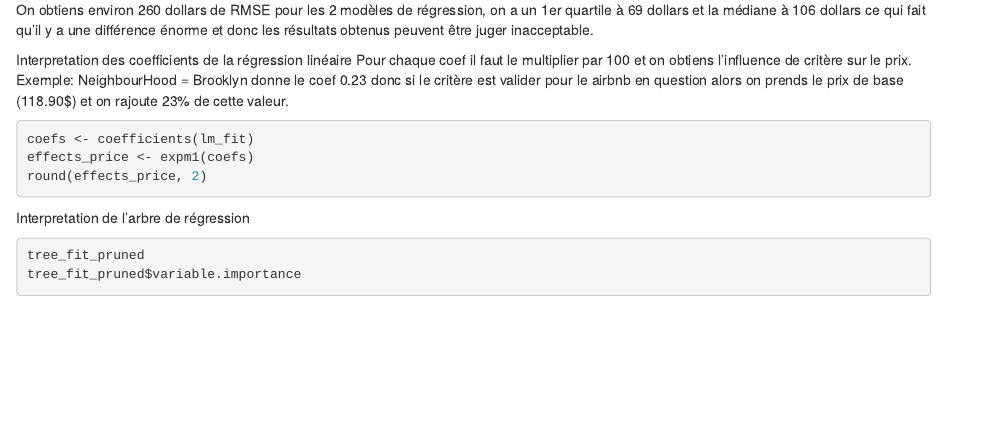
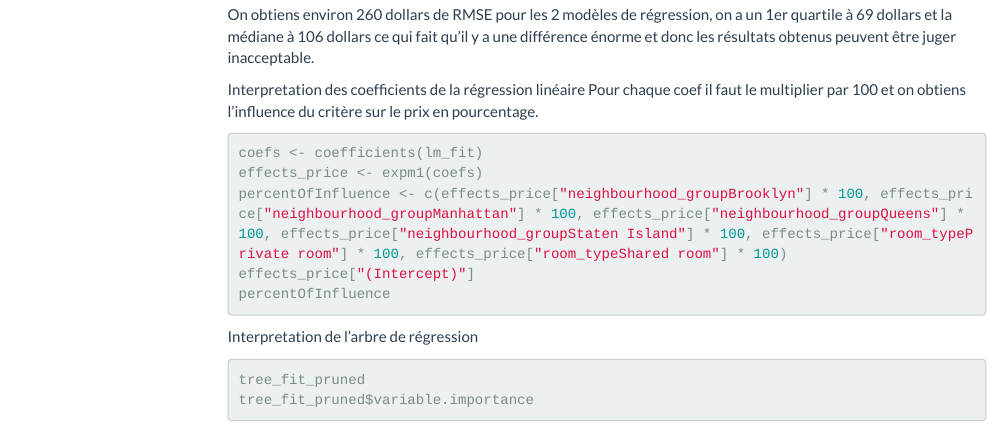
Before and after one commit to AntoineWart/project-R-AIRBNB, an R Markdown document (scripts/Mokmad.Rmd): the page in a window 1100 px wide, from 1300 px down before the commit and from 1420 px down after it, so that both start at the same text. Rendered offline with R 4.5, knitr and Pandoc, with nearby package versions; the code chunks are not run, so their results and figures are left out; menus at the side of the page are left out.

Commit message:
Step Quatro 4

````diff
--- a/scripts/Mokmad.Rmd
+++ b/scripts/Mokmad.Rmd
@@ -1,6 +1,11 @@
 ---
 title: "NYC Airbnb — Step 4: Modélisation"
 author: "Mokhmad"
+output:
+  html_document:
+    theme: flatly
+    toc: true
+    toc_float: true
 ---
 ```{r , include=FALSE, echo=FALSE, message=FALSE}
 knitr::purl("Antoine.Rmd", output = "Step_12_Clean.R") # Pour créer un fichier .R de la data qui a été nettoyé pour pouvoir la réutiliser sans re écrire tout le code
@@ -88,13 +93,13 @@ On obtiens environ 260 dollars de RMSE pour les 2 modèles de régression, on a
 
 
 Interpretation des coefficients de la régression linéaire
-Pour chaque coef il faut le multiplier par 100 et on obtiens l'influence de critère sur le prix.
-Exemple: NeighbourHood = Brooklyn donne le coef 0.23 donc si le critère est valider pour le airbnb en question alors on prends le prix de base (118.90$) et on rajoute
-23% de cette valeur.
+Pour chaque coef il faut le multiplier par 100 et on obtiens l'influence du critère sur le prix en pourcentage.
 ```{r}
 coefs <- coefficients(lm_fit)
 effects_price <- expm1(coefs)
-round(effects_price, 2)
+percentOfInfluence <- c(effects_price["neighbourhood_groupBrooklyn"] * 100, effects_price["neighbourhood_groupManhattan"] * 100, effects_price["neighbourhood_groupQueens"] * 100, effects_price["neighbourhood_groupStaten Island"] * 100, effects_price["room_typePrivate room"] * 100, effects_price["room_typeShared room"] * 100)
+effects_price["(Intercept)"]
+percentOfInfluence
 ```
 
 
````
Also changed, not shown: scripts/Step_12_Clean.R (+5 -5 lines), 1 other file.
